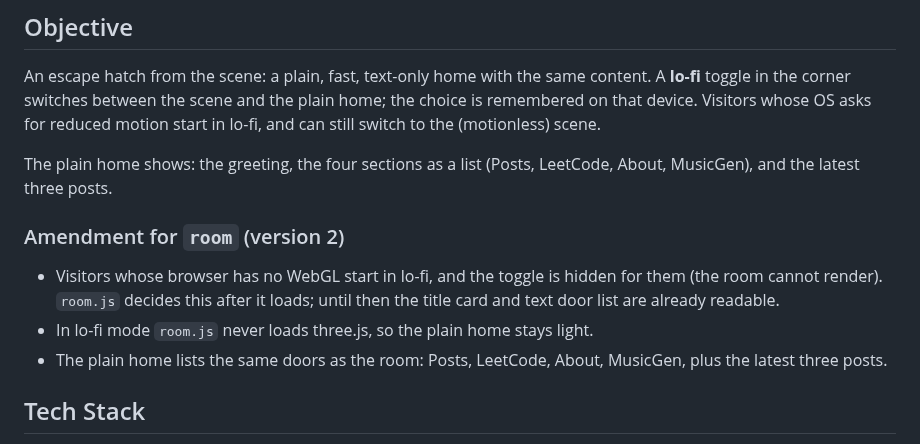
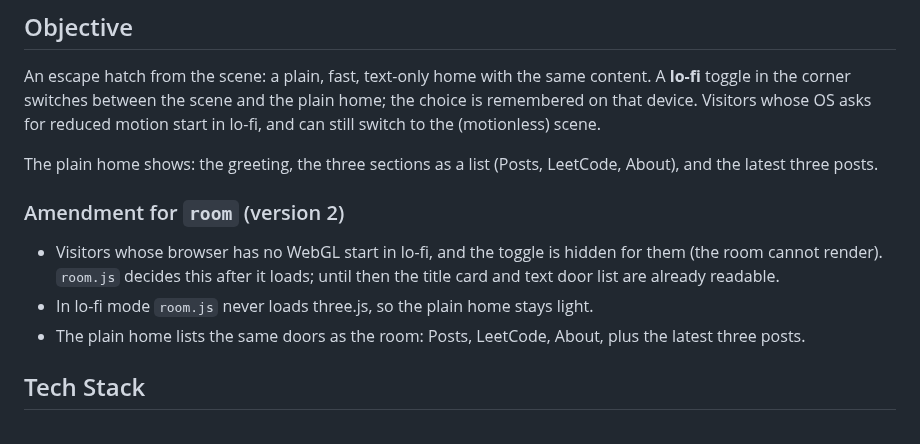
Before and after one commit to r03922123/r03922123.github.io, a Markdown page: SPEC-lofi.md, the part around the change. GitHub-like rendering.

```diff
--- a/SPEC-lofi.md
+++ b/SPEC-lofi.md
@@ -7,14 +7,14 @@ An escape hatch from the scene: a plain, fast, text-only home with the same cont
 in the corner switches between the scene and the plain home; the choice is remembered on that device.
 Visitors whose OS asks for reduced motion start in lo-fi, and can still switch to the (motionless) scene.
 
-The plain home shows: the greeting, the four sections as a list (Posts, LeetCode, About, MusicGen), and
+The plain home shows: the greeting, the three sections as a list (Posts, LeetCode, About), and
 the latest three posts.
 
 ### Amendment for `room` (version 2)
 - Visitors whose browser has no WebGL start in lo-fi, and the toggle is hidden for them (the room cannot render).
   `room.js` decides this after it loads; until then the title card and text door list are already readable.
 - In lo-fi mode `room.js` never loads three.js, so the plain home stays light.
-- The plain home lists the same doors as the room: Posts, LeetCode, About, MusicGen, plus the latest three posts.
+- The plain home lists the same doors as the room: Posts, LeetCode, About, plus the latest three posts.
 
 ## Tech Stack
 A `data-mode="scene|lofi"` attribute on `<html>`, set by an inline script in `<head>` before first paint
```
Also changed, not shown: SPEC-room.md (+1 -2 lines).
